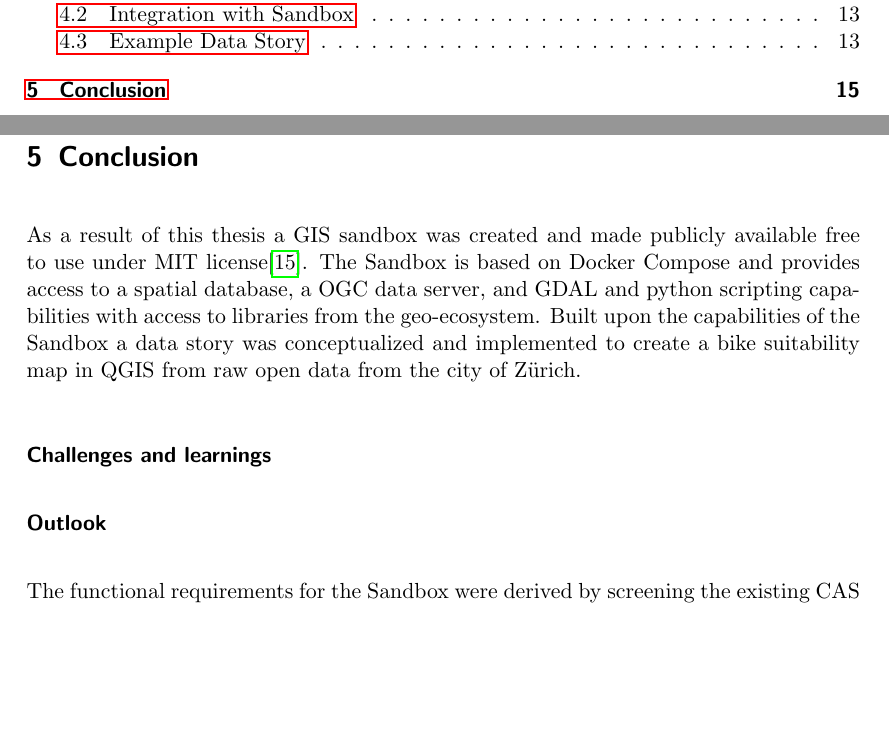
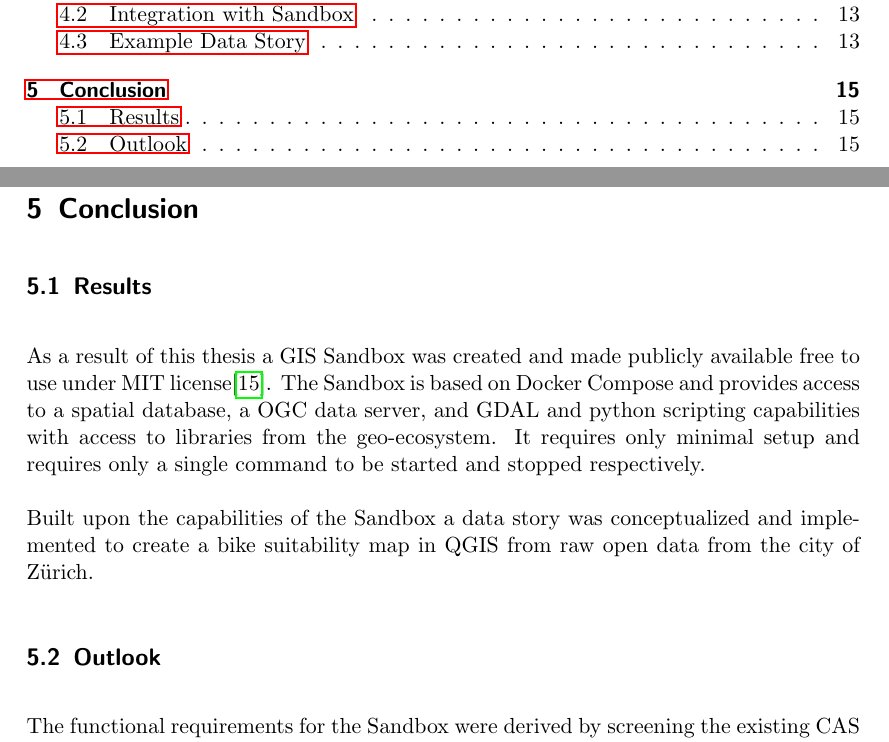
Before and after one commit to folinimarc/os_gis_sandbox, a LaTeX thesis (thesis/thesis.tex): two parts of pages 2 and 17 of 18, joined at a grey line, cut so that both start at the same text, the shorter picture padded with empty space. Compiled offline with pdfLaTeX.

Commit message:
Finish thesis draft

```diff
--- a/thesis/thesis.tex
+++ b/thesis/thesis.tex
@@ -22,7 +22,7 @@
 \graphicspath{ {img/} } % path where grahics are stored
 
 % title page parameters
-\title{Open-Source Tools Sandbox \& Data Stories - New tools for GIS workshops}
+\title{Open-Source GIS Sandbox \& Data Stories - New tools for interactive workshops}
 \author{Marc Folini}
 \date{May 2022}
 
@@ -712,18 +712,20 @@ You plan your work in steps:
 % CONCLUSION
 %-------------
 \section{Conclusion}
-As a result of this thesis a GIS sandbox was created and made publicly available
+
+\subsection{Results}
+As a result of this thesis a GIS Sandbox was created and made publicly available
 free to use under MIT license\cite{osgeostacksandbox}. The Sandbox is based on
 Docker Compose and provides access to a spatial database, a OGC data server, and
 GDAL and python scripting capabilities with access to libraries from the
-geo-ecosystem. Built upon the capabilities of the Sandbox a data story was
+geo-ecosystem. It requires only minimal setup and requires only a single command
+to be started and stopped respectively.
+
+Built upon the capabilities of the Sandbox a data story was
 conceptualized and implemented to create a bike suitability map in QGIS from raw
 open data from the city of Zürich.
 
-\subsubsection*{Challenges and learnings}
-
-
-\subsubsection*{Outlook}
+\subsection{Outlook}
 The functional requirements for the Sandbox were derived by screening the
 existing CAS course modules for potential where a Sandbox could be leveraged to
 provide participants with hand-on exercises to become an active part in the
```
Also changed, not shown: thesis/thesis.pdf (added).
